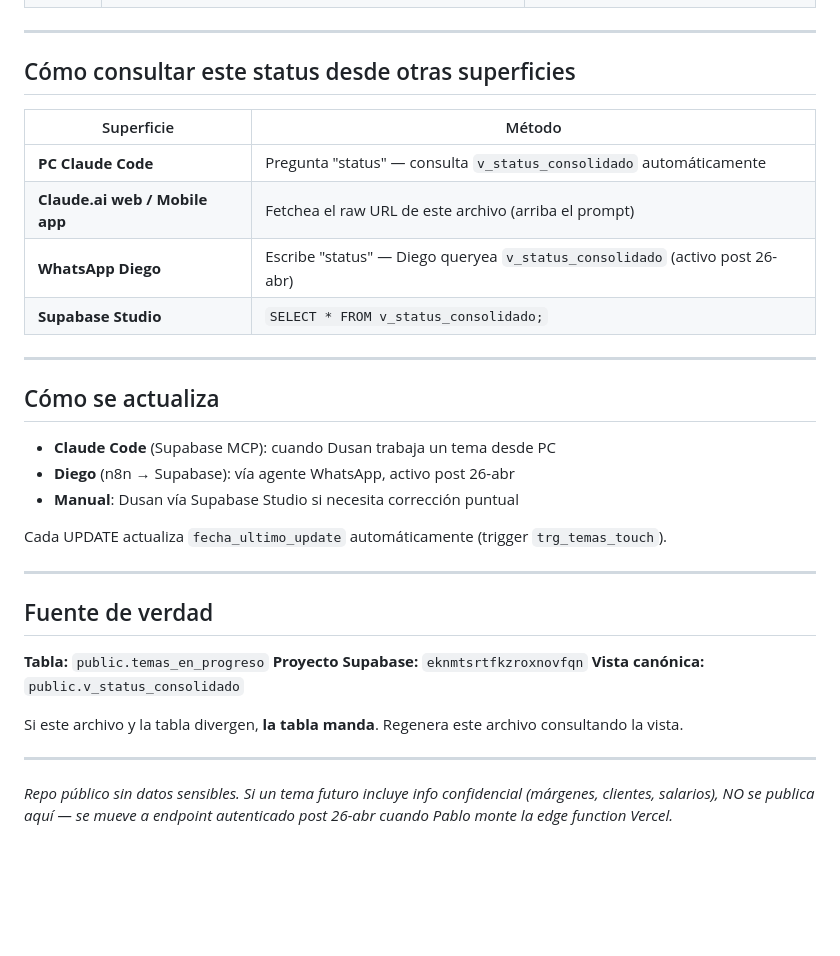
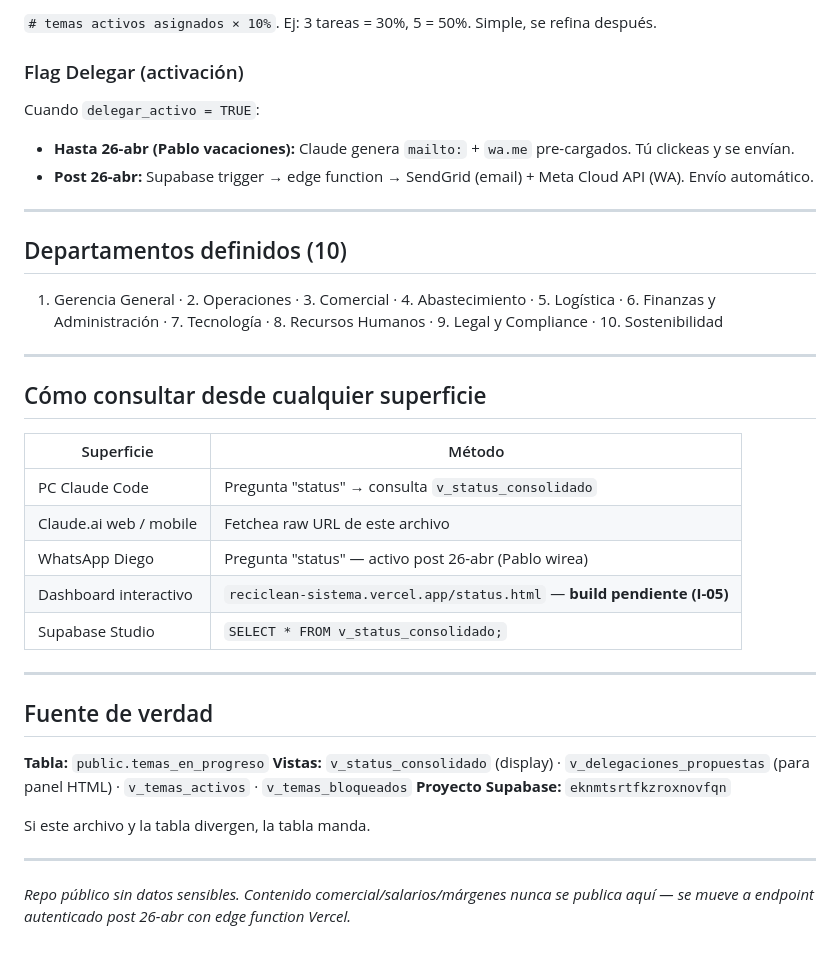
Before and after one commit to dusanarancibia-cpu/reciclean-sistema, a Markdown page: STATUS.md, the part around one of its changes. Rendered like a GitHub page; blank space fills up the shorter version.

```diff
--- a/STATUS.md
+++ b/STATUS.md
@@ -53,35 +65,40 @@ vuelve a fetchear y muéstrame la tabla actualizada.
+`# temas activos asignados × 10%`. Ej: 3 tareas = 30%, 5 = 50%. Simple, se refina después.
+
+### Flag Delegar (activación)
+
+Cuando `delegar_activo = TRUE`:
+
+- **Hasta 26-abr (Pablo vacaciones):** Claude genera `mailto:` + `wa.me` pre-cargados. Tú clickeas y se envían.
+- **Post 26-abr:** Supabase trigger → edge function → SendGrid (email) + Meta Cloud API (WA). Envío automático.
 
 ---
 
-## Cómo consultar este status desde otras superficies
+## Departamentos definidos (10)
+
+1. Gerencia General · 2. Operaciones · 3. Comercial · 4. Abastecimiento · 5. Logística · 6. Finanzas y Administración · 7. Tecnología · 8. Recursos Humanos · 9. Legal y Compliance · 10. Sostenibilidad
+
+---
+
+## Cómo consultar desde cualquier superficie
 
 | Superficie | Método |
 |---|---|
-| **PC Claude Code** | Pregunta "status" — consulta `v_status_consolidado` automáticamente |
-| **Claude.ai web / Mobile app** | Fetchea el raw URL de este archivo (arriba el prompt) |
-| **WhatsApp Diego** | Escribe "status" — Diego queryea `v_status_consolidado` (activo post 26-abr) |
-| **Supabase Studio** | `SELECT * FROM v_status_consolidado;` |
-
----
-
-## Cómo se actualiza
-
-- **Claude Code** (Supabase MCP): cuando Dusan trabaja un tema desde PC
-- **Diego** (n8n → Supabase): vía agente WhatsApp, activo post 26-abr
-- **Manual**: Dusan vía Supabase Studio si necesita corrección puntual
-
-Cada UPDATE actualiza `fecha_ultimo_update` automáticamente (trigger `trg_temas_touch`).
+| PC Claude Code | Pregunta "status" → consulta `v_status_consolidado` |
+| Claude.ai web / mobile | Fetchea raw URL de este archivo |
+| WhatsApp Diego | Pregunta "status" — activo post 26-abr (Pablo wirea) |
+| Dashboard interactivo | `reciclean-sistema.vercel.app/status.html` — **build pendiente (I-05)** |
+| Supabase Studio | `SELECT * FROM v_status_consolidado;` |
 
 ---
 
 ## Fuente de verdad
 
 **Tabla:** `public.temas_en_progreso`
+**Vistas:** `v_status_consolidado` (display) · `v_delegaciones_propuestas` (para panel HTML) · `v_temas_activos` · `v_temas_bloqueados`
 **Proyecto Supabase:** `eknmtsrtfkzroxnovfqn`
-**Vista canónica:** `public.v_status_consolidado`
 
-Si este archivo y la tabla divergen, **la tabla manda**. Regenera este archivo consultando la vista.
+Si este archivo y la tabla divergen, la tabla manda.
 
 ---
 
-_Repo público sin datos sensibles. Si un tema futuro incluye info confidencial (márgenes, clientes, salarios), NO se publica aquí — se mueve a endpoint autenticado post 26-abr cuando Pablo monte la edge function Vercel._
+_Repo público sin datos sensibles. Contenido comercial/salarios/márgenes nunca se publica aquí — se mueve a endpoint autenticado post 26-abr con edge function Vercel._
```
Also changed, not shown: other parts of STATUS.md (+38 -26 lines).
